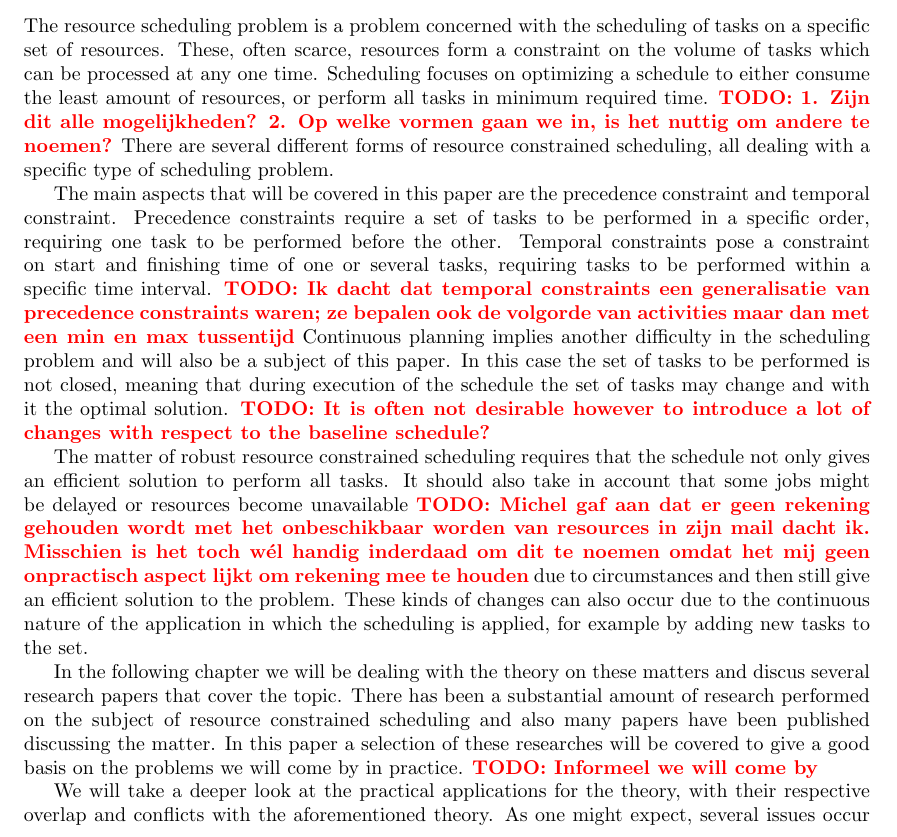
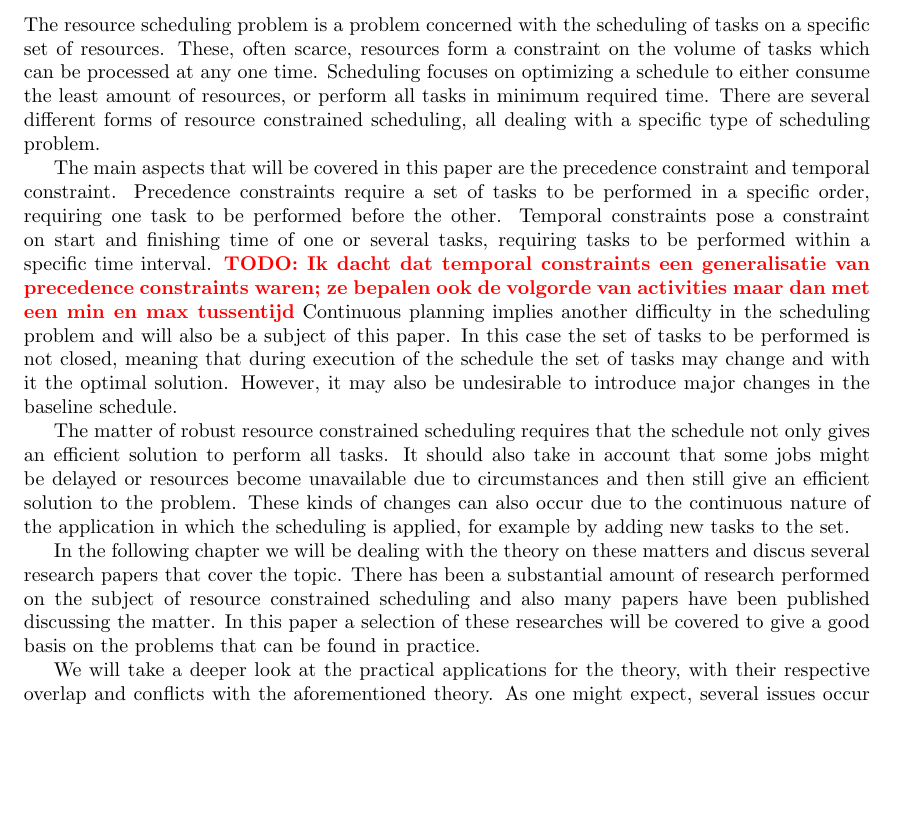
Before and after one commit to deazurain/rrcs, a LaTeX paper (rrcs.tex): part of page 1 of 5 before the commit and part of page 1 of 4 after it, cut so that both start at the same text, the shorter picture padded with empty space. Compiled offline with pdfLaTeX.

Commit message:
Verbeteringen intro

```diff
--- a/rrcs.tex
+++ b/rrcs.tex
@@ -44,13 +44,13 @@ This is the abstract of my paper.
 
 %% References needed
 
-The resource scheduling problem is a problem concerned with the scheduling of tasks on a specific set of resources. These, often scarce, resources form a constraint on the volume of tasks which can be processed at any one time. Scheduling focuses on optimizing a schedule to either consume the least amount of resources, or perform all tasks in minimum required time. \TODO{1. Zijn dit alle mogelijkheden? 2. Op welke vormen gaan we in, is het nuttig om andere te noemen?} There are several different forms of resource constrained scheduling, all dealing with a specific type of scheduling problem.
+The resource scheduling problem is a problem concerned with the scheduling of tasks on a specific set of resources. These, often scarce, resources form a constraint on the volume of tasks which can be processed at any one time. Scheduling focuses on optimizing a schedule to either consume the least amount of resources, or perform all tasks in minimum required time. There are several different forms of resource constrained scheduling, all dealing with a specific type of scheduling problem.
 
-The main aspects that will be covered in this paper are the precedence constraint and temporal constraint. Precedence constraints require a set of tasks to be performed in a specific order, requiring one task to be performed before the other. Temporal constraints pose a constraint on start and finishing time of one or several tasks, requiring tasks to be performed within a specific time interval. \TODO{Ik dacht dat temporal constraints een generalisatie van precedence constraints waren; ze bepalen ook de volgorde van activities maar dan met een min en max tussentijd} Continuous planning implies another difficulty in the scheduling problem and will also be a subject of this paper. In this case the set of tasks to be performed is not closed, meaning that during execution of the schedule the set of tasks may change and with it the optimal solution. \TODO{It is often not desirable however to introduce a lot of changes with respect to the baseline schedule?}
+The main aspects that will be covered in this paper are the precedence constraint and temporal constraint. Precedence constraints require a set of tasks to be performed in a specific order, requiring one task to be performed before the other. Temporal constraints pose a constraint on start and finishing time of one or several tasks, requiring tasks to be performed within a specific time interval. \TODO{Ik dacht dat temporal constraints een generalisatie van precedence constraints waren; ze bepalen ook de volgorde van activities maar dan met een min en max tussentijd} Continuous planning implies another difficulty in the scheduling problem and will also be a subject of this paper. In this case the set of tasks to be performed is not closed, meaning that during execution of the schedule the set of tasks may change and with it the optimal solution. However, it may also be undesirable to introduce major changes in the baseline schedule.
 
-The matter of robust resource constrained scheduling requires that the schedule not only gives an efficient solution to perform all tasks. It  should also take in account that some jobs might be delayed or resources become unavailable \TODO{Michel gaf aan dat er geen rekening gehouden wordt met het onbeschikbaar worden van resources in zijn mail dacht ik. Misschien is het toch wél handig inderdaad om dit te noemen omdat het mij geen onpractisch aspect lijkt om rekening mee te houden} due to circumstances and then still give an efficient solution to the problem. These kinds of changes can also occur due to the continuous nature of the application in which the scheduling is applied, for example by adding new tasks to the set.
+The matter of robust resource constrained scheduling requires that the schedule not only gives an efficient solution to perform all tasks. It  should also take in account that some jobs might be delayed or resources become unavailable due to circumstances and then still give an efficient solution to the problem. These kinds of changes can also occur due to the continuous nature of the application in which the scheduling is applied, for example by adding new tasks to the set.
 
-In the following chapter we will be dealing with the theory on these matters and discus several research papers that cover the topic. There has been a substantial amount of research performed on the subject of resource constrained scheduling and also many papers have been published discussing the matter. In this paper a selection of these researches will be covered to give a good basis on the problems we will come by in practice. \TODO{Informeel we will come by}
+In the following chapter we will be dealing with the theory on these matters and discus several research papers that cover the topic. There has been a substantial amount of research performed on the subject of resource constrained scheduling and also many papers have been published discussing the matter. In this paper a selection of these researches will be covered to give a good basis on the problems that can be found in practice.
 
 We will take a deeper look at the practical applications for the theory, with their respective overlap and conflicts with the aforementioned theory. As one might expect, several issues occur in day-to-day applications of scheduling and not every aspect that is found in practice is covered by theoretical research on this subject. As is not unusual for mathematical or logical models of real-life problems, there is aways some assumption on preconditions which needs to be done to make a simplified model.
 
```
